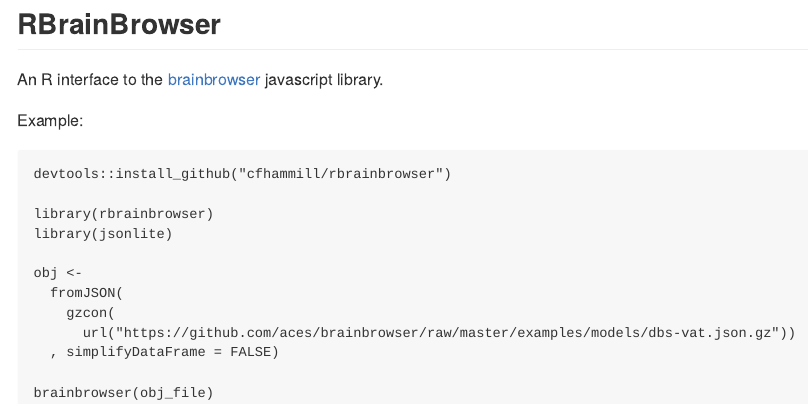
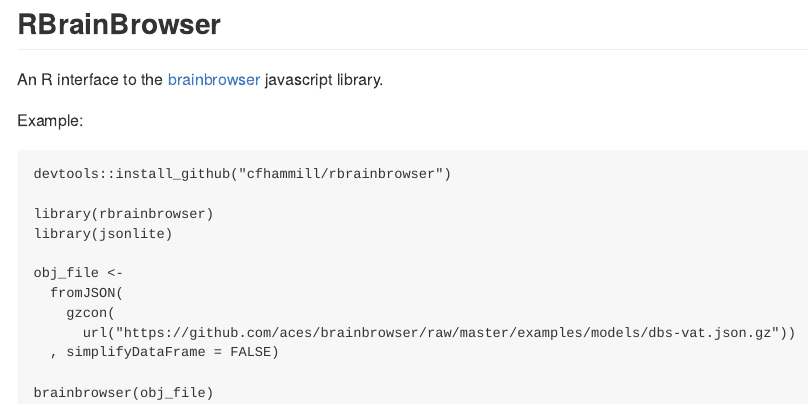
Before and after one commit to cfhammill/rbrainbrowser, an R Markdown document (README.Rmd): the page in a window 1100 px wide, from its top. The pictures show the output file README.md that the author committed with the source, drawn offline in the style of GitHub.

Commit message:
Fix README

````diff
--- a/README.Rmd
+++ b/README.Rmd
@@ -22,7 +22,7 @@
 
 
 ```{r, eval = FALSE}
-obj <-
+obj_file <-
   fromJSON(
     gzcon(
       url("https://github.com/aces/brainbrowser/raw/master/examples/models/dbs-vat.json.gz"))
````
Also changed, not shown: README.md.
